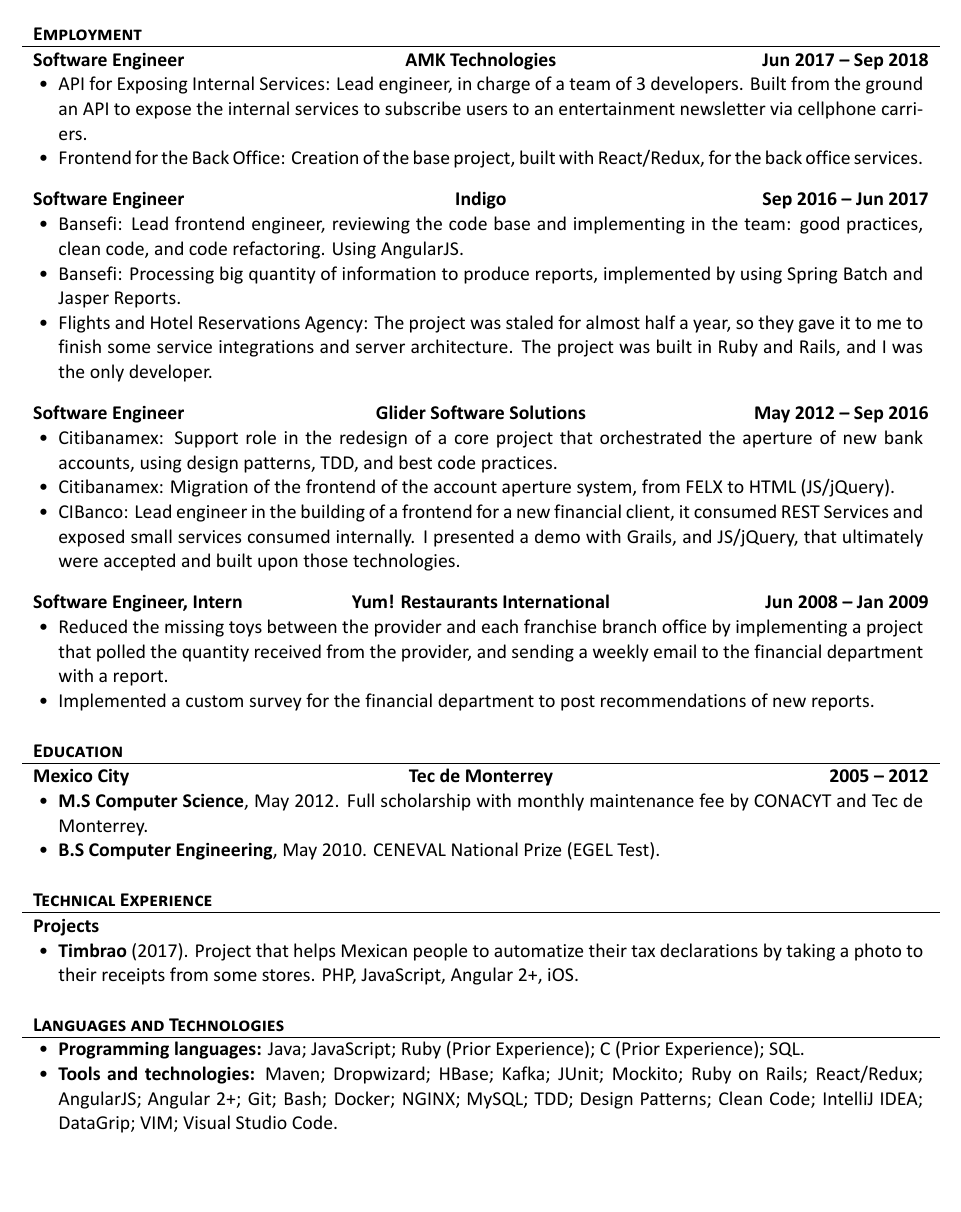
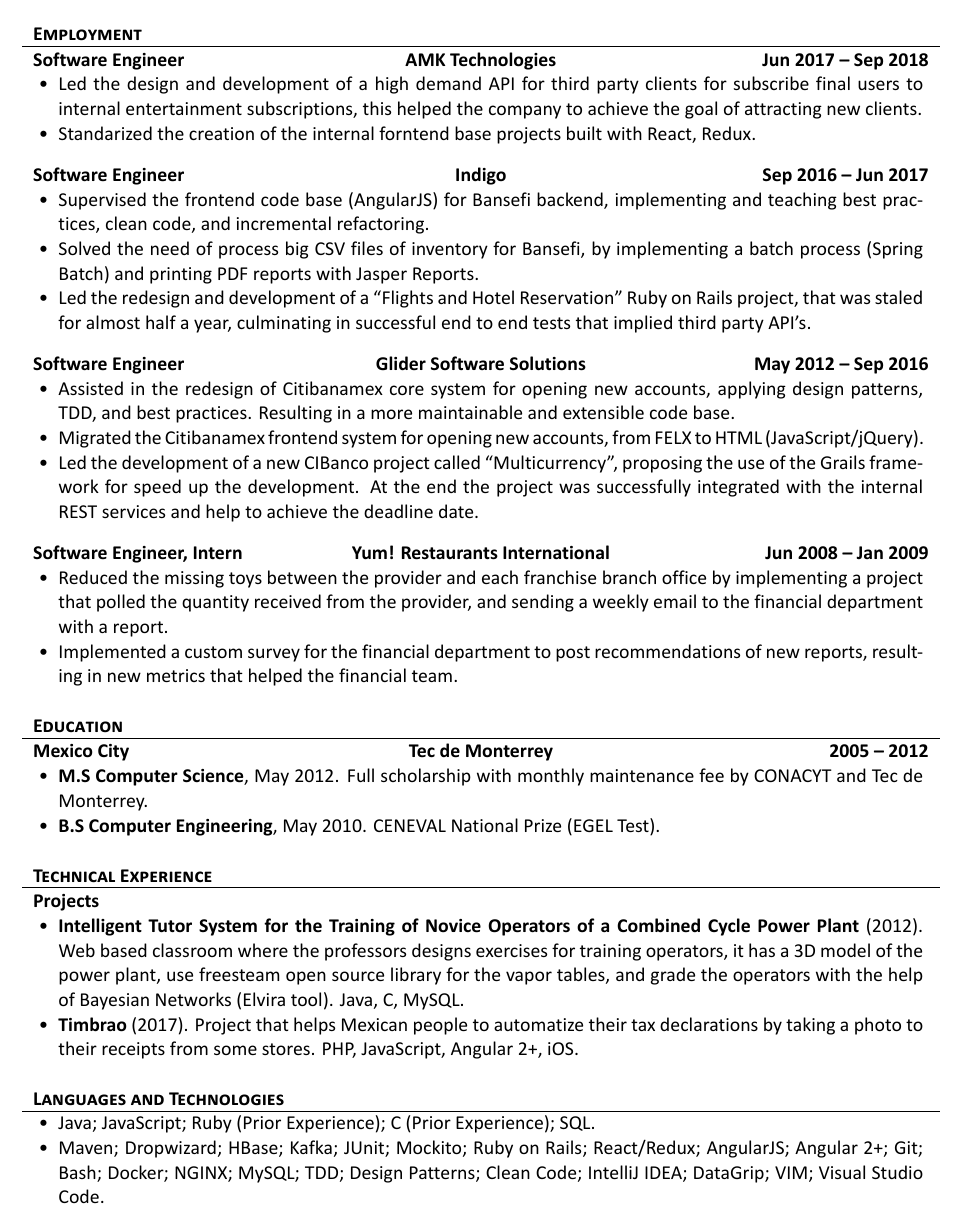
Before and after one commit to edblancas/edblancas.github.io, a LaTeX CV (resume/resume.tex): part of the page, cut so that both start at the same text, the shorter picture padded with empty space. The pictures show the PDF file resume/resume.pdf that the author committed with the source.

Commit message:
Change the structure of the experience with action verbs.

```diff
--- a/resume/resume.tex
+++ b/resume/resume.tex
@@ -40,35 +40,35 @@
 	\begin{cvsection}{Employment}
 		\begin{cvsubsection}{Software Engineer}{AMK Technologies}{Jun 2017 -- Sep 2018}
 			\begin{itemize}
-				\item API for Exposing Internal Services: Lead engineer, in charge of a team of 3 developers. Built from the ground an API to expose the internal services to subscribe users to an entertainment newsletter via cellphone carriers.
+				\item Led the design and development of a high demand API for third party clients for subscribe final users to internal entertainment subscriptions, this helped the company to achieve the goal of attracting new clients.
 			\end{itemize}
 			\begin{itemize}
-				\item Frontend for the Back Office: Creation of the base project, built with React/Redux, for the back office services.
+				\item Standarized the creation of the internal forntend base projects built with React, Redux.
 			\end{itemize}
 		\end{cvsubsection}
 
 		\begin{cvsubsection}{Software Engineer}{Indigo}{Sep 2016 -- Jun 2017}
 			\begin{itemize}
-				\item Bansefi: Lead frontend engineer, reviewing the code base and implementing in the team: good practices, clean code, and code refactoring. Using AngularJS.
-				\item Bansefi: Processing big quantity of information to produce reports, implemented by using Spring Batch and Jasper Reports.
+				\item Supervised the frontend code base (AngularJS) for Bansefi backend, implementing and teaching best practices, clean code, and incremental refactoring.
+				\item Solved the need of process big CSV files of inventory for Bansefi, by implementing a batch process (Spring Batch) and printing PDF reports with Jasper Reports.
 			\end{itemize}
 			\begin{itemize}
-				\item Flights and Hotel Reservations Agency: The project was staled for almost half a year, so they gave it to me to finish some service integrations and server architecture. The project was built in Ruby and Rails, and I was the only developer.
+				\item Led the redesign and development of a ``Flights and Hotel Reservation'' Ruby on Rails project, that was staled for almost half a year, culminating in successful end to end tests that implied third party API's.
 			\end{itemize}
 		\end{cvsubsection}
 
 		\begin{cvsubsection}{Software Engineer}{Glider Software Solutions}{May 2012 -- Sep 2016}
 			\begin{itemize}
-				\item Citibanamex: Support role in the redesign of a core project that orchestrated the aperture of new bank accounts, using design patterns, TDD, and best code practices.
-				\item Citibanamex: Migration of the frontend of the account aperture system, from FELX to HTML (JS/jQuery).
-				\item CIBanco: Lead engineer in the building of a frontend for a new financial client, it consumed REST Services and exposed small services consumed internally. I presented a demo with Grails, and JS/jQuery, that ultimately were accepted and built upon those technologies.
+				\item Assisted in the redesign of Citibanamex core system for opening new accounts, applying design patterns, TDD, and best practices. Resulting in a more maintainable and extensible code base.
+				\item Migrated the Citibanamex frontend system for opening new accounts, from FELX to HTML (JavaScript/jQuery).
+				\item Led the development of a new CIBanco project called ``Multicurrency'', proposing the use of the Grails framework for speed up the development. At the end the project was successfully integrated with the internal REST services and help to achieve the deadline date.
 			\end{itemize}
 		\end{cvsubsection}
 
 		\begin{cvsubsection}{Software Engineer, Intern}{Yum! Restaurants International}{Jun 2008 -- Jan 2009}
 			\begin{itemize}
 				\item Reduced the missing toys between the provider and each franchise branch office by implementing a project that polled the quantity received from the provider, and sending a weekly email to the financial department with a report.
-				\item Implemented a custom survey for the financial department to post recommendations of new reports.
+				\item Implemented a custom survey for the financial department to post recommendations of new reports, resulting in new metrics that helped the financial team.
 			\end{itemize}
 		\end{cvsubsection}
 	\end{cvsection}
@@ -85,6 +85,7 @@
 	\begin{cvsection}{Technical Experience}
 		\begin{cvsubsection}{Projects}{}{}
 			\begin{itemize}
+				\item \textbf{Intelligent Tutor System for the Training of Novice Operators of a Combined Cycle Power Plant} (2012). Web based classroom where the professors designs exercises for training operators, it has a 3D model of the power plant, use freesteam open source library for the vapor tables, and grade the operators with the help of Bayesian Networks (Elvira tool). Java, C, MySQL.
 				\item \textbf{Timbrao} (2017). Project that helps Mexican people to automatize their tax declarations by taking a photo to their receipts from some stores.  PHP, JavaScript, Angular 2+, iOS.
 			\end{itemize}
 		\end{cvsubsection}
@@ -93,8 +94,8 @@
 	\begin{cvsection}{Languages and Technologies}
 		\begin{cvsubsection}{}{}{}
 			\begin{itemize}
-				\item \textbf{Programming languages:} Java; JavaScript; Ruby (Prior Experience); C (Prior Experience); SQL.
-				\item \textbf{Tools and technologies:} Maven; Dropwizard; HBase; Kafka; JUnit; Mockito; Ruby on Rails; React/Redux; AngularJS; Angular 2+; Git; Bash; Docker; NGINX; MySQL; TDD; Design Patterns; Clean Code; IntelliJ IDEA; DataGrip; VIM; Visual Studio Code.
+				\item Java; JavaScript; Ruby (Prior Experience); C (Prior Experience); SQL.
+				\item Maven; Dropwizard; HBase; Kafka; JUnit; Mockito; Ruby on Rails; React/Redux; AngularJS; Angular 2+; Git; Bash; Docker; NGINX; MySQL; TDD; Design Patterns; Clean Code; IntelliJ IDEA; DataGrip; VIM; Visual Studio Code.
 			\end{itemize}
 		\end{cvsubsection}
 	\end{cvsection}
```
Also changed, not shown: cv/cv.tex (+11 -11 lines), cv/cv.pdf, resume/resume.pdf, 3 other files.
